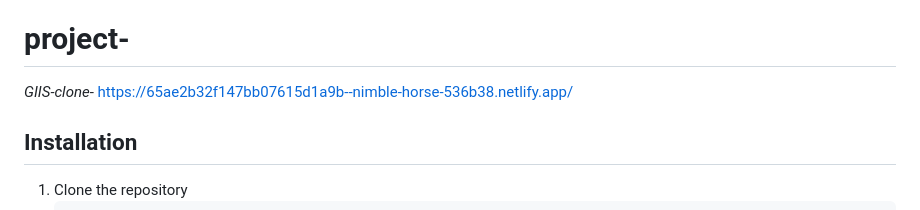
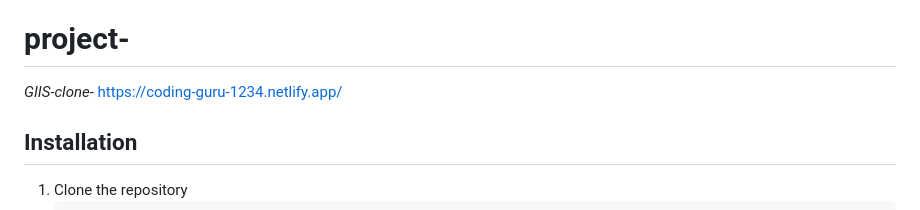
Before and after one commit to Hari3199/coding-guru-1234, a Markdown page: README.md, the part around the change. Rendered like a GitHub page.

```diff
--- a/README.md
+++ b/README.md
@@ -10,7 +10,7 @@ Members
 
 
 # project-
-*GIIS-clone*- https://65ae2b32f147bb07615d1a9b--nimble-horse-536b38.netlify.app/
+*GIIS-clone*- https://coding-guru-1234.netlify.app/
 
 ## Installation
 1. Clone the repository
```
